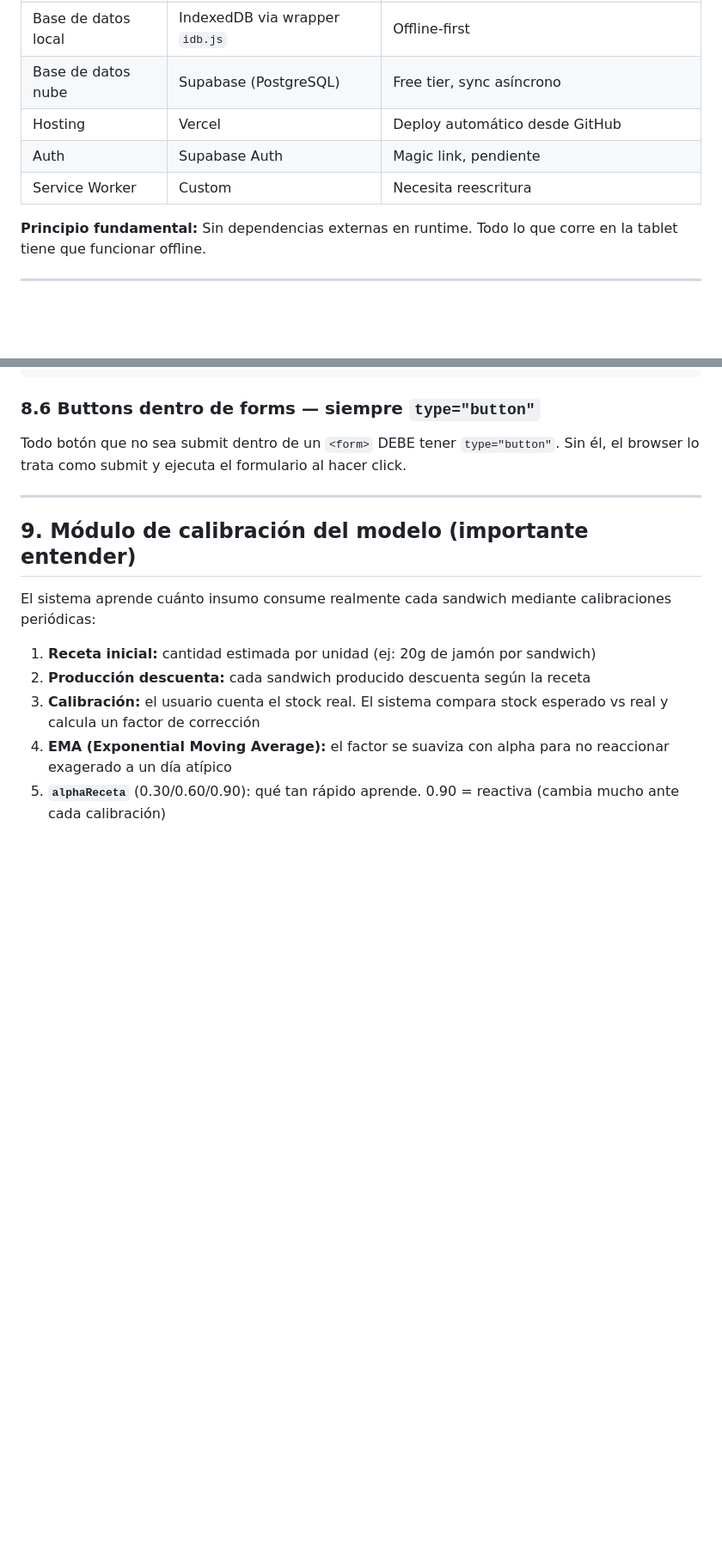
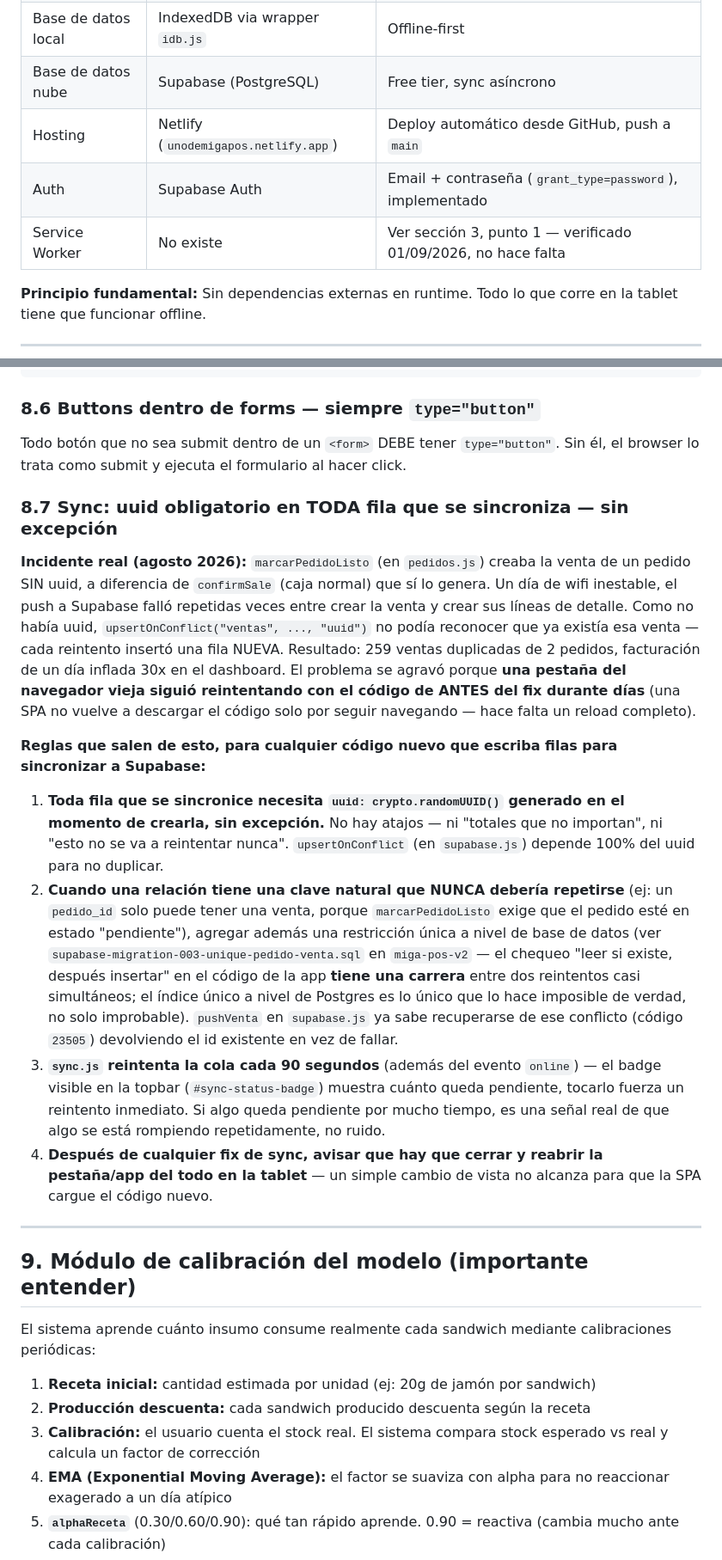
Before and after one commit to AugustoRegiani777/miga-pos-v2, a Markdown page: CLAUDE.md, 2 parts joined by grey strips. Shown at 86% size. Rendered like a GitHub page; blank space fills up the shorter version.

```diff
--- a/CLAUDE.md
+++ b/CLAUDE.md
@@ -76,9 +76,9 @@ Misma app, tres mejoras grandes añadidas por capas:
 | UI | HTML + CSS puro | Sin Tailwind, sin CSS-in-JS |
 | Base de datos local | IndexedDB via wrapper `idb.js` | Offline-first |
 | Base de datos nube | Supabase (PostgreSQL) | Free tier, sync asíncrono |
-| Hosting | Vercel | Deploy automático desde GitHub |
-| Auth | Supabase Auth | Magic link, pendiente |
-| Service Worker | Custom | Necesita reescritura |
+| Hosting | Netlify (`unodemigapos.netlify.app`) | Deploy automático desde GitHub, push a `main` |
+| Auth | Supabase Auth | Email + contraseña (`grant_type=password`), implementado |
+| Service Worker | No existe | Ver sección 3, punto 1 — verificado 01/09/2026, no hace falta |
 
 **Principio fundamental:** Sin dependencias externas en runtime. Todo lo que corre en la tablet tiene que funcionar offline.
 
@@ -287,6 +287,17 @@ container.addEventListener("click", (e) => {
 
 Todo botón que no sea submit dentro de un `<form>` DEBE tener `type="button"`. Sin él, el browser lo trata como submit y ejecuta el formulario al hacer click.
 
+### 8.7 Sync: uuid obligatorio en TODA fila que se sincroniza — sin excepción
+
+**Incidente real (agosto 2026):** `marcarPedidoListo` (en `pedidos.js`) creaba la venta de un pedido SIN uuid, a diferencia de `confirmSale` (caja normal) que sí lo genera. Un día de wifi inestable, el push a Supabase falló repetidas veces entre crear la venta y crear sus líneas de detalle. Como no había uuid, `upsertOnConflict("ventas", ..., "uuid")` no podía reconocer que ya existía esa venta — cada reintento insertó una fila NUEVA. Resultado: 259 ventas duplicadas de 2 pedidos, facturación de un día inflada 30x en el dashboard. El problema se agravó porque **una pestaña del navegador vieja siguió reintentando con el código de ANTES del fix durante días** (una SPA no vuelve a descargar el código solo por seguir navegando — hace falta un reload completo).
+
+**Reglas que salen de esto, para cualquier código nuevo que escriba filas para sincronizar a Supabase:**
+
+1. **Toda fila que se sincronice necesita `uuid: crypto.randomUUID()` generado en el momento de crearla, sin excepción.** No hay atajos — ni "totales que no importan", ni "esto no se va a reintentar nunca". `upsertOnConflict` (en `supabase.js`) depende 100% del uuid para no duplicar.
+2. **Cuando una relación tiene una clave natural que NUNCA debería repetirse** (ej: un `pedido_id` solo puede tener una venta, porque `marcarPedidoListo` exige que el pedido esté en estado "pendiente"), agregar además una restricción única a nivel de base de datos (ver `supabase-migration-003-unique-pedido-venta.sql` en `miga-pos-v2` — el chequeo "leer si existe, después insertar" en el código de la app **tiene una carrera** entre dos reintentos casi simultáneos; el índice único a nivel de Postgres es lo único que lo hace imposible de verdad, no solo improbable). `pushVenta` en `supabase.js` ya sabe recuperarse de ese conflicto (código `23505`) devolviendo el id existente en vez de fallar.
+3. **`sync.js` reintenta la cola cada 90 segundos** (además del evento `online`) — el badge visible en la topbar (`#sync-status-badge`) muestra cuánto queda pendiente, tocarlo fuerza un reintento inmediato. Si algo queda pendiente por mucho tiempo, es una señal real de que algo se está rompiendo repetidamente, no ruido.
+4. **Después de cualquier fix de sync, avisar que hay que cerrar y reabrir la pestaña/app del todo en la tablet** — un simple cambio de vista no alcanza para que la SPA cargue el código nuevo.
+
 ---
 
 ## 9. Módulo de calibración del modelo (importante entender)
```
Also changed, not shown: other parts of CLAUDE.md (+25 -17 lines).
